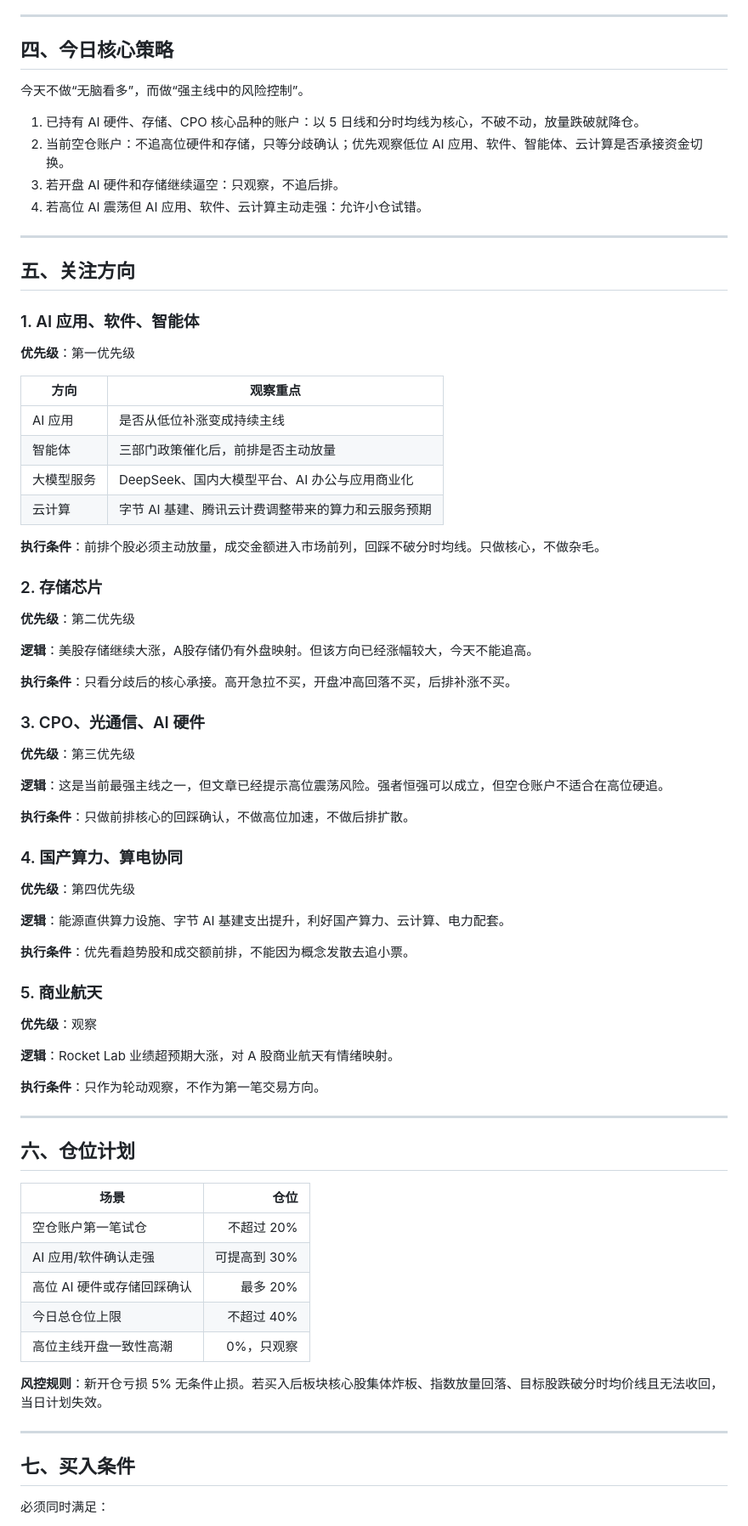
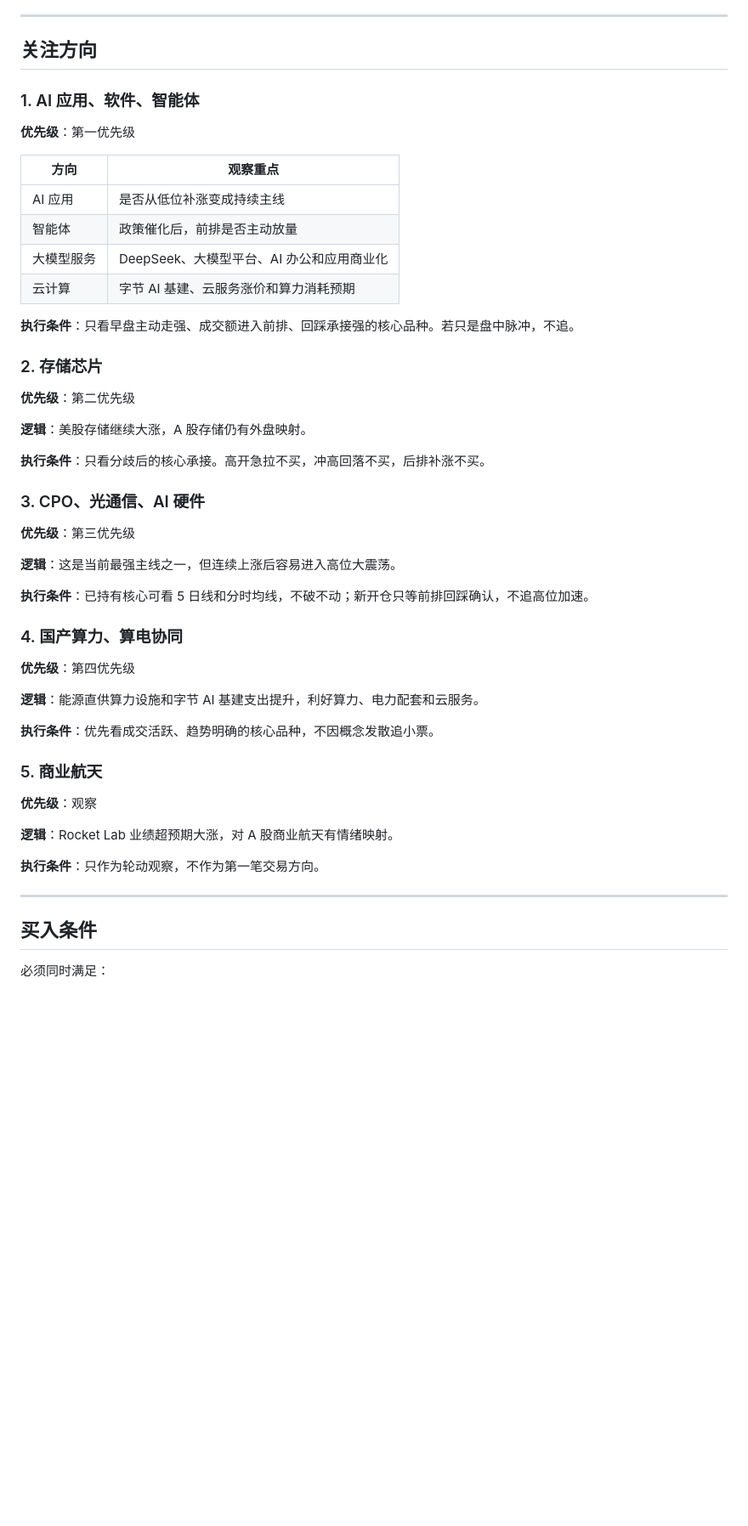
Before and after one commit to TingRuDeng/a-share-pre-market-plan, a Markdown page: 2026-05-11.md, the part around one of its changes. Shown at 85% size. GitHub-like rendering; blank space fills up the shorter version.

```diff
--- a/2026-05-11.md
+++ b/2026-05-11.md
@@ -53,18 +71,7 @@
 
 ---
 
-## 四、今日核心策略
-
-今天不做“无脑看多”，而做“强主线中的风险控制”。
-
-1. 已持有 AI 硬件、存储、CPO 核心品种的账户：以 5 日线和分时均线为核心，不破不动，放量跌破就降仓。
-2. 当前空仓账户：不追高位硬件和存储，只等分歧确认；优先观察低位 AI 应用、软件、智能体、云计算是否承接资金切换。
-3. 若开盘 AI 硬件和存储继续逼空：只观察，不追后排。
-4. 若高位 AI 震荡但 AI 应用、软件、云计算主动走强：允许小仓试错。
-
----
-
-## 五、关注方向
+## 关注方向
 
 ### 1. AI 应用、软件、智能体
 
@@ -73,35 +80,35 @@
 | 方向 | 观察重点 |
 |---|---|
 | AI 应用 | 是否从低位补涨变成持续主线 |
-| 智能体 | 三部门政策催化后，前排是否主动放量 |
-| 大模型服务 | DeepSeek、国内大模型平台、AI 办公与应用商业化 |
-| 云计算 | 字节 AI 基建、腾讯云计费调整带来的算力和云服务预期 |
+| 智能体 | 政策催化后，前排是否主动放量 |
+| 大模型服务 | DeepSeek、大模型平台、AI 办公和应用商业化 |
+| 云计算 | 字节 AI 基建、云服务涨价和算力消耗预期 |
 
-**执行条件**：前排个股必须主动放量，成交金额进入市场前列，回踩不破分时均线。只做核心，不做杂毛。
+**执行条件**：只看早盘主动走强、成交额进入前排、回踩承接强的核心品种。若只是盘中脉冲，不追。
 
 ### 2. 存储芯片
 
 **优先级**：第二优先级
 
-**逻辑**：美股存储继续大涨，A股存储仍有外盘映射。但该方向已经涨幅较大，今天不能追高。
+**逻辑**：美股存储继续大涨，A 股存储仍有外盘映射。
 
-**执行条件**：只看分歧后的核心承接。高开急拉不买，开盘冲高回落不买，后排补涨不买。
+**执行条件**：只看分歧后的核心承接。高开急拉不买，冲高回落不买，后排补涨不买。
 
 ### 3. CPO、光通信、AI 硬件
 
 **优先级**：第三优先级
 
-**逻辑**：这是当前最强主线之一，但文章已经提示高位震荡风险。强者恒强可以成立，但空仓账户不适合在高位硬追。
+**逻辑**：这是当前最强主线之一，但连续上涨后容易进入高位大震荡。
 
-**执行条件**：只做前排核心的回踩确认，不做高位加速，不做后排扩散。
+**执行条件**：已持有核心可看 5 日线和分时均线，不破不动；新开仓只等前排回踩确认，不追高位加速。
 
 ### 4. 国产算力、算电协同
 
 **优先级**：第四优先级
 
-**逻辑**：能源直供算力设施、字节 AI 基建支出提升，利好国产算力、云计算、电力配套。
+**逻辑**：能源直供算力设施和字节 AI 基建支出提升，利好算力、电力配套和云服务。
 
-**执行条件**：优先看趋势股和成交额前排，不能因为概念发散去追小票。
+**执行条件**：优先看成交活跃、趋势明确的核心品种，不因概念发散追小票。
 
 ### 5. 商业航天
 
@@ -113,21 +120,7 @@
 
 ---
 
-## 六、仓位计划
-
-| 场景 | 仓位 |
-|---|---:|
-| 空仓账户第一笔试仓 | 不超过 20% |
-| AI 应用/软件确认走强 | 可提高到 30% |
-| 高位 AI 硬件或存储回踩确认 | 最多 20% |
-| 今日总仓位上限 | 不超过 40% |
-| 高位主线开盘一致性高潮 | 0%，只观察 |
-
-**风控规则**：新开仓亏损 5% 无条件止损。若买入后板块核心股集体炸板、指数放量回落、目标股跌破分时均价线且无法收回，当日计划失效。
-
----
-
-## 七、买入条件
+## 买入条件
 
 必须同时满足：
 
```
Also changed, not shown: other parts of 2026-05-11.md (+62 -48 lines).
